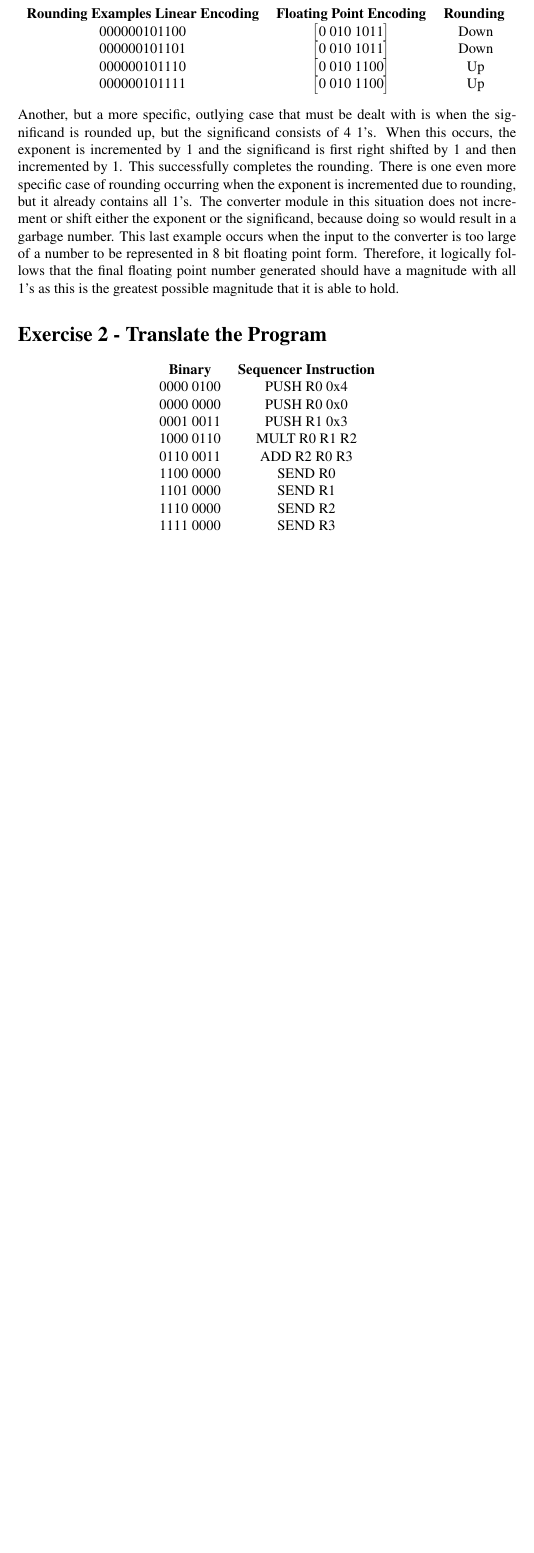
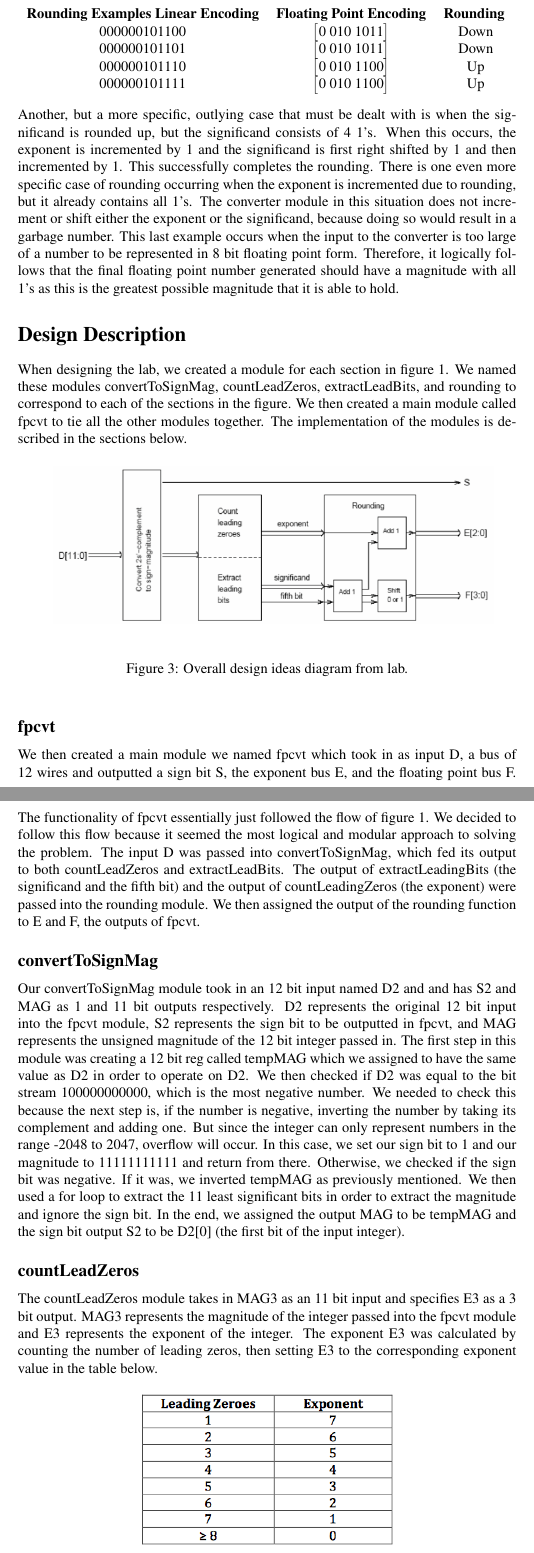
Before and after one commit to mnotti/m152A, a LaTeX document (lab2-tex.tex): part of page 3 of 3 before the commit and two parts of pages 3 and 4 of 5 after it, the two joined at a grey line, cut so that both start at the same text, the shorter picture padded with empty space. Compiled offline with pdfLaTeX.

Commit message:
design w/o circuit

```diff
--- a/lab2-tex.tex
+++ b/lab2-tex.tex
@@ -110,30 +110,49 @@ Another, but a more specific, outlying case that must be dealt with is when the
 %	SECTION 2
 %----------------------------------------------------------------------------------------
 
-\section*{Exercise 2 - Translate the Program}
+\section*{Design Description}
 
-\begin{center}
-\begin{tabular}{ c c}
+% TODO: Make circuit diagram
+% TODO: Make sure the figures referenced are correct
 
- \textbf{Binary} & \textbf{Sequencer Instruction} \\
- 0000 0100 & PUSH R0 0x4 \\
- 0000 0000 & PUSH R0 0x0 \\
-0001 0011 & PUSH R1 0x3 \\
-1000 0110 & MULT R0 R1 R2 \\
-0110 0011 & ADD R2 R0 R3 \\
-1100 0000 & SEND R0 \\
-1101 0000 & SEND R1 \\
-1110 0000 & SEND R2 \\
-1111 0000 & SEND R3 \\
+When designing the lab, we created a module for each section in figure 1. We named these modules convertToSignMag, countLeadZeros, extractLeadBits, and rounding to correspond to each of the sections in the figure. We then created a main module called fpcvt to tie all the other modules together. The implementation of the modules is described in the sections below.
 
-\end{tabular}
-\end{center}
+\begin{figure}[H]
+	\begin{center}
+		\includegraphics[width=1\textwidth]{overall_design_ideas.png}
+		\caption{Overall design ideas diagram from lab.}
+	\end{center}
+\end{figure}
+
+\subsection*{fpcvt}
+We then created a main module we named fpcvt which took in as input D, a bus of 12 wires and outputted a sign bit S, the exponent bus E, and the floating point bus F. The functionality of fpcvt essentially just followed the flow of figure 1. We decided to follow this flow because it seemed the most logical and modular approach to solving the problem. The input D was passed into convertToSignMag, which fed its output to both countLeadZeros and extractLeadBits. The output of extractLeadingBits (the significand and the fifth bit) and the output of countLeadingZeros (the exponent) were passed into the rounding module. We then assigned the output of the rounding function to E and F, the outputs of fpcvt.
+
+\subsection*{convertToSignMag}
+Our convertToSignMag module took in an 12 bit input named D2 and and has S2 and MAG as 1 and 11 bit outputs respectively. D2 represents the original 12 bit input into the fpcvt module, S2 represents the sign bit to be outputted in fpcvt, and MAG represents the unsigned magnitude of the 12 bit integer passed in. The first step in this module was creating a 12 bit reg called tempMAG which we assigned to have the same value as D2 in order to operate on D2. We then checked if D2 was equal to the bit stream 100000000000, which is the most negative number. We needed to check this because the next step is, if the number is negative, inverting the number by taking its complement and adding one. But since the integer can only represent numbers in the range -2048 to 2047, overflow will occur. In this case, we set our sign bit to 1 and our magnitude to 11111111111 and return from there. Otherwise, we checked if the sign bit was negative. If it was, we inverted tempMAG as previously mentioned. We then used a for loop to extract the 11 least significant bits in order to extract the magnitude and ignore the sign bit. In the end, we assigned the output MAG to be tempMAG and the sign bit output S2 to be D2[0] (the first bit of the input integer).
+
+\subsection*{countLeadZeros}
+The countLeadZeros module takes in MAG3 as an 11 bit input and specifies E3 as a 3 bit output. MAG3 represents the magnitude of the integer passed into the fpcvt module and E3 represents the exponent of the integer. The exponent E3 was calculated by counting the number of leading zeros, then setting E3 to the corresponding exponent value in the table below.
+
+\begin{figure}[H]
+	\begin{center}
+		\includegraphics[width=.6\textwidth]{exponent_table.png}
+		\caption{Leading zeros to exponent conversion table taken from the lab.}
+	\end{center}
+\end{figure}
+
+To count the number of leading zeros, we used a priority encoder. We utilized a switch statement to implement the priority encoder. We first checked the first leading bit. If that bit was 1, then there was 1 leading zero (including the sign bit). If it was zero, then we check the next bit. If that bit was 1, then there were 2 leading zeros, and so on. With this information, we assigned the proper exponent value to E3.
+
+\subsection*{extractLeadBits}
+This module takes in MAG4 as a 11 bit input and specifies SIG4 as a 4 bit output and FB4 as a 1 bit output where MAG4 is the same as MAG3 in countLeadZeros. SIG4 represents the significand and FB4 represents the fifth bit. To calculate SIG4 and FB4, we first needed to left shift MAG4 by the number of leading zeros (up to 7 times). We then used another priority encoder (as described under countLeadZeros) to count the number of leading zeros and to decide how many times to left shift MAG4. We then assigned SIG4 to the four must significant bits of the shifted MAG4 and FB4 to be the fifth most significant bit of the shifted MAG4.
 
 
+\subsection*{rounding}
+Our rounding module takes in E5 as a 3 bit input, SIG5 as a 4 bit input, and FB5 as a one bit input. E5 represents the exponent bus outputted by countLeadZeros and SIG5 and FB5 represent the significand bus and the fifth bit, both of which are outputted by extractLeadBits. The rounding module also specifies E6 as a 3 bit output and F6 as a 4 bit output. E6 and F6 represent the final exponent and significand values to be outputted by fpcvt. We began the module by checking if the significand was 1111 and the fifth bit was 1. This is important because when you add the two you'd get overflow, so we set a special overflow flag to be 1. In this case, we also checked to see if the exponent had the value 111 because when you add 1 to the exponent in this case you would overflow the exponent. If this case were true, we set a special flag we called "allOnes" to be true. If allOnes was true, we left the SIG5 and E5 unaltered because it was beyond what floating point could represent. If FB5 is zero, we also leave SIG5 and E5 unaltered because you just add by zero. If FB5 was one and overflow is zero, we simply added one to SIG5. If FB5 was one and the overflow bit was also one, then we shifted SIG5 right by one, added one to the exponent, and added one to the already shifted SIG5. We had to shift before we added to SIG5 because if we added first, overflow would happen and zero out SIG5. At the end, we assigned E6 and F6 to the manipulated E5 and SIG5 values.
 
 %----------------------------------------------------------------------------------------
 %	SECTION 3
 %----------------------------------------------------------------------------------------
+
 
 %----------------------------------------------------------------------------------------
 %	BIBLIOGRAPHY
```
Also changed, not shown: exponent_table.png (added), lab2-tex.pdf (deleted), overall_design_ideas.png (added).
